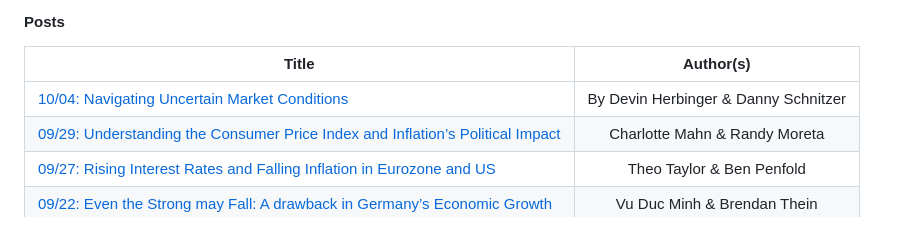
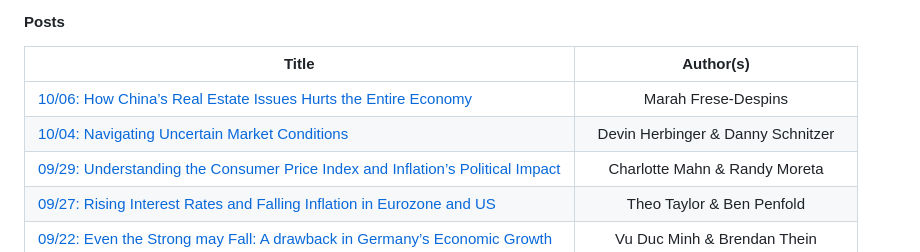
Before and after one commit to marciosantetti/ec235-fall23, a Markdown page: README.md, the part around the change. GitHub-like rendering.

```diff
--- a/README.md
+++ b/README.md
@@ -71,7 +71,8 @@ Welcome to EC 235: **Macroeconomic Theory**!<br>
 
 | Title | Author(s) |
 |-------|:---------:|
-| [10/04: Navigating Uncertain Market Conditions](https://github.com/marciosantetti/ec235-fall23/blob/main/blog/posts/001/herbinger-schnitzer.md) | By Devin Herbinger & Danny Schnitzer |
+| [10/06: How China’s Real Estate Issues Hurts the Entire Economy](https://github.com/marciosantetti/ec235-fall23/blob/main/blog/posts/002/despins.md) | Marah Frese-Despins |
+| [10/04: Navigating Uncertain Market Conditions](https://github.com/marciosantetti/ec235-fall23/blob/main/blog/posts/001/herbinger-schnitzer.md) | Devin Herbinger & Danny Schnitzer |
 | [09/29: Understanding the Consumer Price Index and Inflation’s Political Impact](https://github.com/marciosantetti/ec235-fall23/blob/main/blog/posts/002/mahn-moreta.md) | Charlotte Mahn & Randy Moreta |
 | [09/27: Rising Interest Rates and Falling Inflation in Eurozone and US](https://github.com/marciosantetti/ec235-fall23/blob/main/blog/posts/001/taylor-penfold.md) | Theo Taylor & Ben Penfold |
 | [09/22: Even the Strong may Fall: A drawback in Germany’s Economic Growth](https://github.com/marciosantetti/ec235-fall23/blob/main/blog/posts/002/minh-thein.md) | Vu Duc Minh & Brendan Thein |
```
